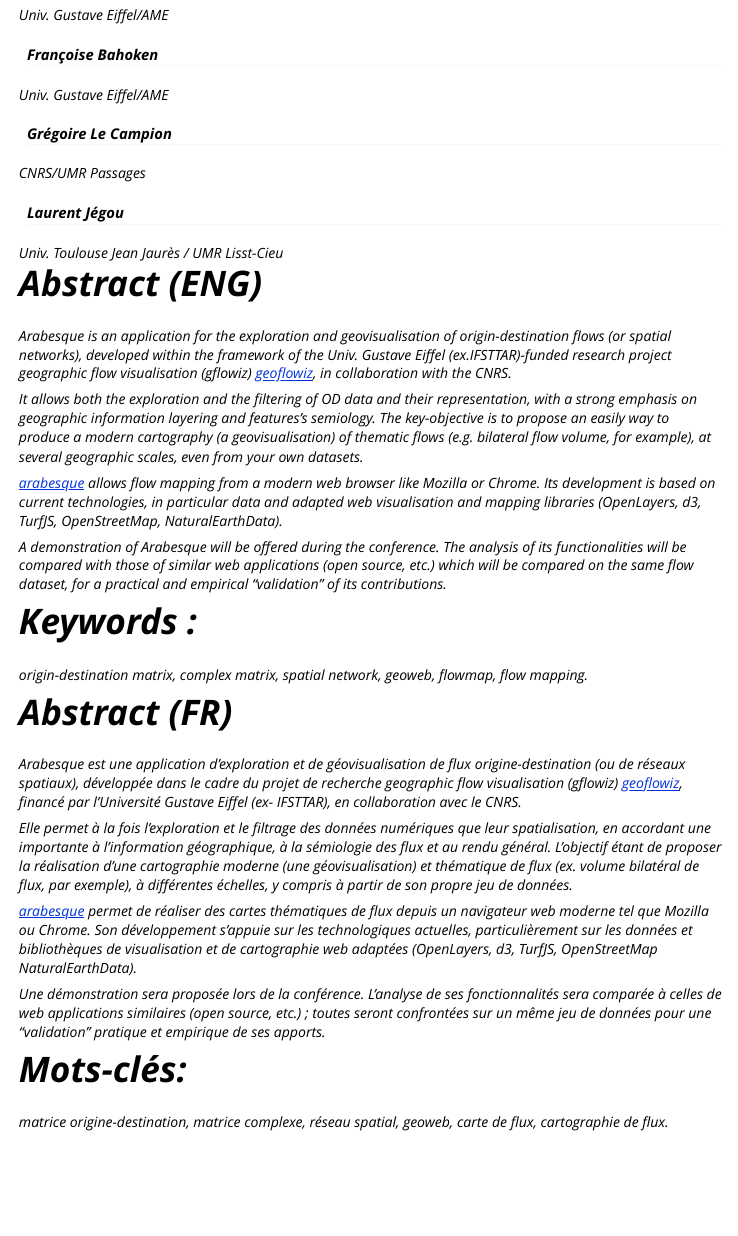
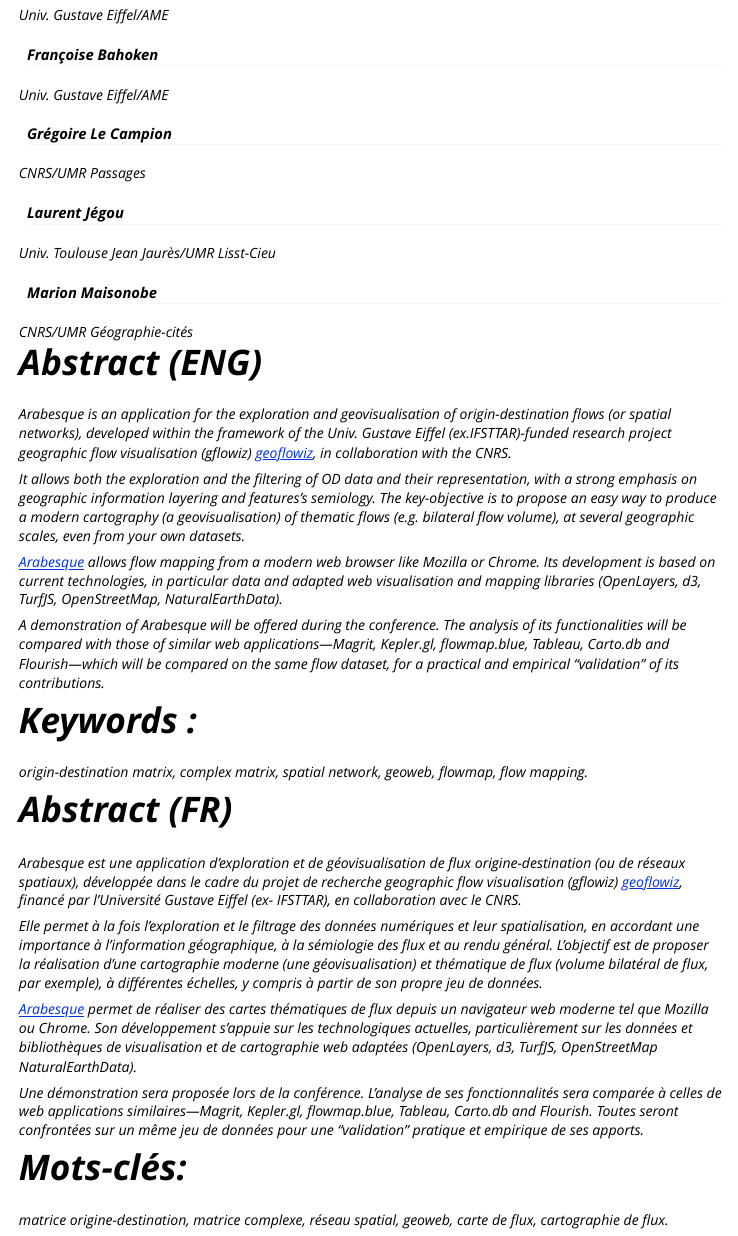
Before and after one commit to gflowiz/article_foss4g2021, an R Markdown document (vignettes/Abstract_FOSS4G.Rmd): the page in a window 1100 px wide, from 150 px down. Rendered offline with R 4.5, knitr and Pandoc, with nearby package versions.

Commit message:
Update Abstract_FOSS4G.Rmd

```diff
--- a/vignettes/Abstract_FOSS4G.Rmd
+++ b/vignettes/Abstract_FOSS4G.Rmd
@@ -13,8 +13,9 @@
 - name: Grégoire Le Campion
   affiliation: CNRS/UMR Passages
 - name: Laurent Jégou
-  affiliation: Univ. Toulouse Jean Jaurès / UMR Lisst-Cieu
-
+  affiliation: Univ. Toulouse Jean Jaurès/UMR Lisst-Cieu
+- name: Marion Maisonobe
+  affiliation: CNRS/UMR Géographie-cités
 
 ---
 
@@ -46,17 +47,15 @@
 [geoflowiz](https://geoflowiz.hypotheses.org/), in collaboration with the CNRS.
 
 It allows both the exploration and the filtering of OD data and their representation, with a strong emphasis on geographic
-information layering and features's semiology. The key-objective is to propose an easily way to produce a modern cartography
-(a geovisualisation) of thematic flows (e.g. bilateral flow volume, for example), at several geographic scales, even from your own datasets.
+information layering and features's semiology. The key-objective is to propose an easy way to produce a modern cartography
+(a geovisualisation) of thematic flows (e.g. bilateral flow volume), at several geographic scales, even from your own datasets.
 
-[arabesque](http://arabesque.ifsttar.fr/) allows flow mapping from a modern web browser like Mozilla or Chrome.
+[Arabesque](http://arabesque.ifsttar.fr/) allows flow mapping from a modern web browser like Mozilla or Chrome.
 Its development is based on current technologies, in particular data and adapted web visualisation
 and mapping libraries (OpenLayers, d3, TurfJS, OpenStreetMap, NaturalEarthData).
 
 A demonstration of _Arabesque_ will be offered during the conference.
-The analysis of its functionalities will be compared with those of similar
-web applications (open source, etc.) which will be compared on the same flow dataset,
-for a practical and empirical "validation" of its contributions.
+The analysis of its functionalities will be compared with those of similar web applications—_Magrit_, _Kepler.gl_, _flowmap.blue_, _Tableau_, _Carto.db_ and _Flourish_—which will be compared on the same flow dataset, for a practical and empirical "validation" of its contributions.
 
 # Keywords :
 
@@ -69,19 +68,18 @@
 [geoflowiz](https://geoflowiz.hypotheses.org/), financé par l'Université Gustave Eiffel (ex- IFSTTAR),
 en collaboration avec le CNRS.
 
-Elle permet à la fois l'exploration et le filtrage des données numériques que leur spatialisation,
-en accordant une importante à l'information géographique, à la sémiologie des flux et au rendu général.
-L'objectif étant de proposer la réalisation d'une cartographie moderne (une géovisualisation) et thématique
-de flux (ex. volume bilatéral de flux, par exemple), à différentes échelles, y compris à partir de son propre jeu de données.
+Elle permet à la fois l'exploration et le filtrage des données numériques et leur spatialisation,
+en accordant une importance à l'information géographique, à la sémiologie des flux et au rendu général.
+L'objectif est de proposer la réalisation d'une cartographie moderne (une géovisualisation) et thématique
+de flux (volume bilatéral de flux, par exemple), à différentes échelles, y compris à partir de son propre jeu de données.
 
-[arabesque](http://arabesque.ifsttar.fr/) permet de réaliser des cartes thématiques de flux depuis un navigateur web moderne tel que Mozilla ou Chrome.
+[Arabesque](http://arabesque.ifsttar.fr/) permet de réaliser des cartes thématiques de flux depuis un navigateur web moderne tel que Mozilla ou Chrome.
 Son développement s’appuie sur les technologiques actuelles, particulièrement sur les données et bibliothèques de visualisation et
 de cartographie web adaptées (OpenLayers, d3, TurfJS, OpenStreetMap NaturalEarthData).
 
 Une démonstration sera proposée lors de la conférence. L'analyse de ses fonctionnalités
-sera comparée à celles de web applications similaires (open source, etc.) ; toutes seront
-confrontées sur un même jeu de données pour une "validation" pratique et empirique de ses
-apports.
+sera comparée à celles de web applications similaires—_Magrit_, _Kepler.gl_, _flowmap.blue_, _Tableau_, _Carto.db_ and _Flourish_. Toutes seront
+confrontées sur un même jeu de données pour une "validation" pratique et empirique de ses apports.
 
 # Mots-clés:
 
```
